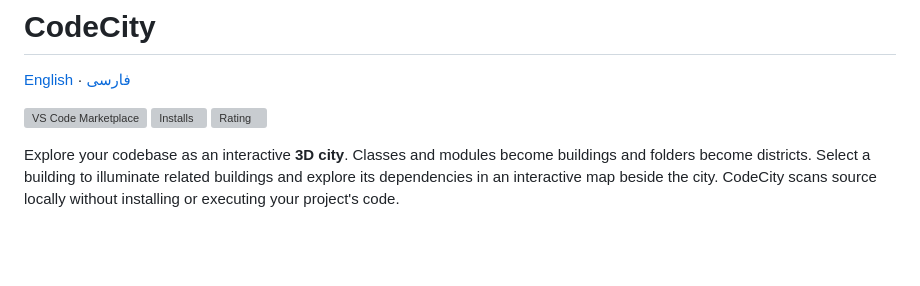
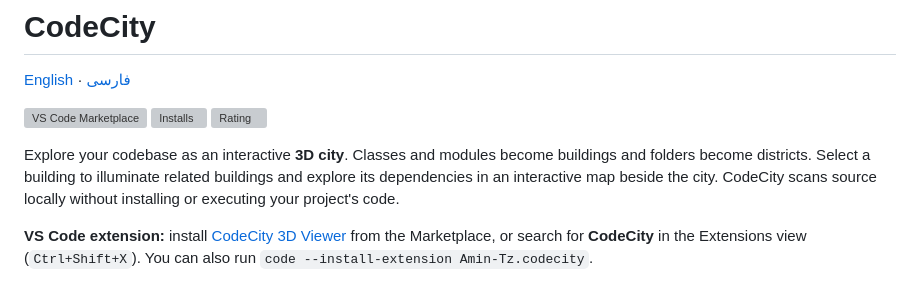
Before and after one commit to Amin-Tgz/CodeCity, a Markdown page: README.md, the part around the change. Drawn GitHub-style; blank space fills up the shorter version; grey boxes are pictures that could not be loaded.

```diff
--- a/README.md
+++ b/README.md
@@ -14,6 +14,11 @@ Explore your codebase as an interactive **3D city**. Classes and modules become
 buildings and folders become districts. Select a building to illuminate related
 buildings and explore its dependencies in an interactive map beside the city.
 CodeCity scans source locally without installing or executing your project's code.
+
+**VS Code extension:** install
+[CodeCity 3D Viewer](https://marketplace.visualstudio.com/items?itemName=Amin-Tz.codecity)
+from the Marketplace, or search for **CodeCity** in the Extensions view
+(`Ctrl+Shift+X`). You can also run `code --install-extension Amin-Tz.codecity`.
 
 ![CodeCity showing a locally scanned project](docs/images/codecity.png)
 
```
Also changed, not shown: README.fa.md (+6 -0 lines).
